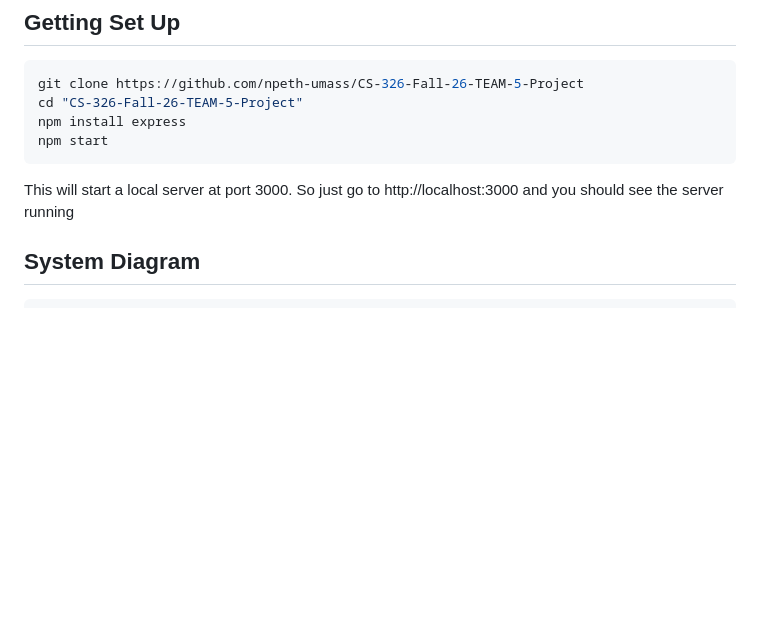
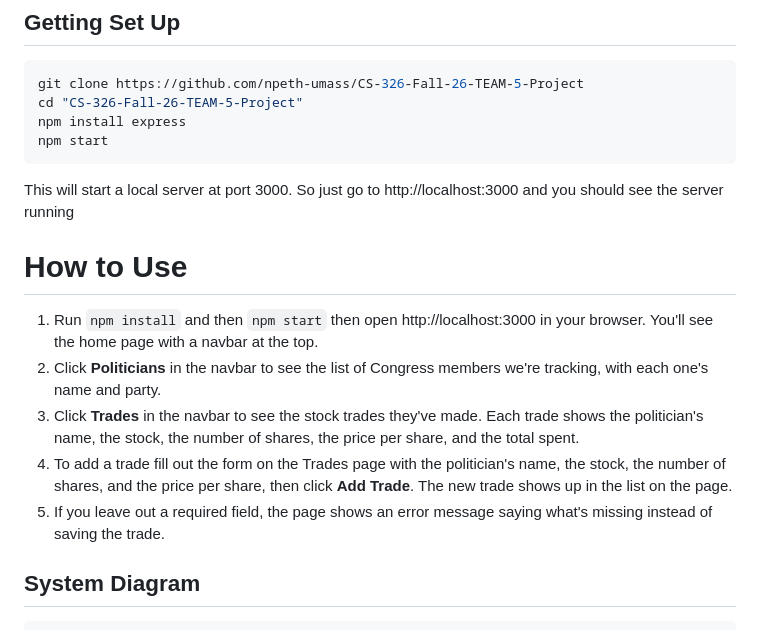
Before and after one commit to npeth-umass/CS-326-Fall-26-TEAM-5-Project, a Markdown page: README.md, the part around the change. Drawn GitHub-style; blank space fills up the shorter version.

Commit message:
Add usage instructions to README
Added usage instructions for the application, detailing how to run the server and interact with the Politicians and Trades features (steps 4 and 5 are just a placement right now as those features havent been built out yet - subject to change.)

````diff
--- a/README.md
+++ b/README.md
@@ -35,6 +35,14 @@ npm start
 ```
 
 This will start a local server at port 3000. So just go to http://localhost:3000 and you should see the server running
+
+# How to Use
+
+1. Run `npm install` and then `npm start` then open http://localhost:3000 in your browser. You'll see the home page with a navbar at the top.
+2. Click **Politicians** in the navbar to see the list of Congress members we're tracking, with each one's name and party.
+3. Click **Trades** in the navbar to see the stock trades they've made. Each trade shows the politician's name, the stock, the number of shares, the price per share, and the total spent.
+4. To add a trade fill out the form on the Trades page with the politician's name, the stock, the number of shares, and the price per share, then click **Add Trade**. The new trade shows up in the list on the page.
+5. If you leave out a required field, the page shows an error message saying what's missing instead of saving the trade.
 
 ## System Diagram
 
````
